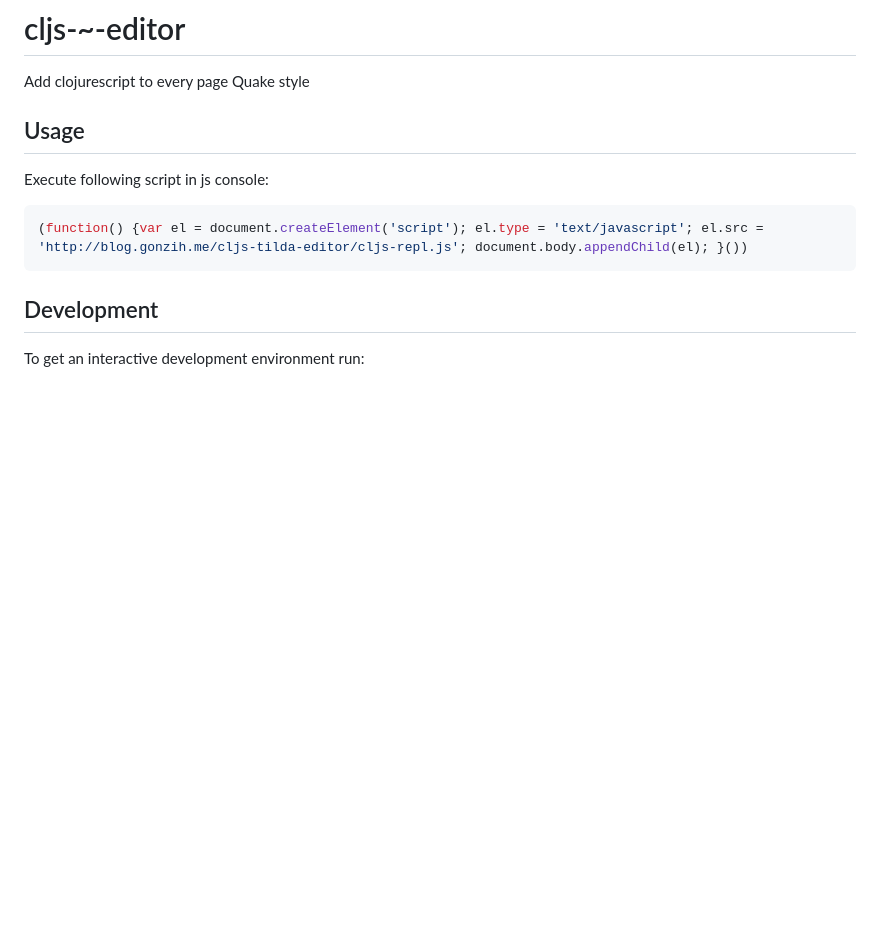
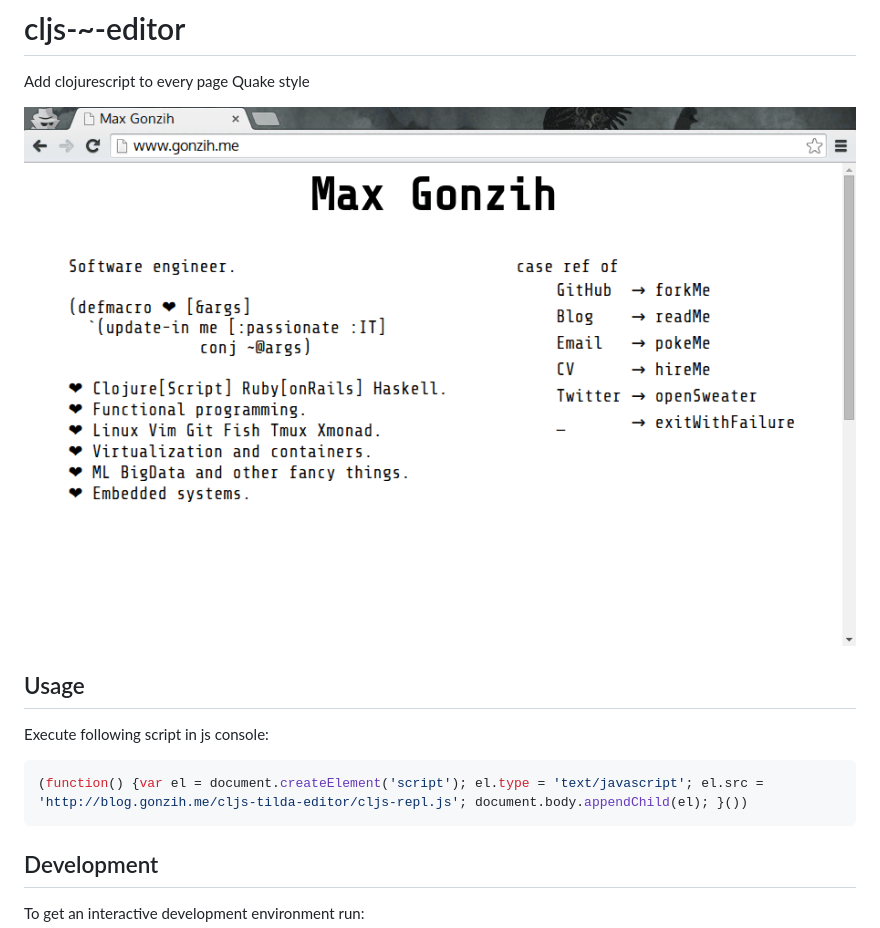
Before and after one commit to Gonzih/cljs-backtrick-editor, a Markdown page: README.md, the part around the change. Rendered like a GitHub page; pictures changed too: demo.gif (added); blank space fills up the shorter version.

Commit message:
Add demo gif

```diff
--- a/README.md
+++ b/README.md
@@ -1,6 +1,8 @@
 # cljs-~-editor
 
 Add clojurescript to every page Quake style
+
+![demo](demo.gif)
 
 ## Usage
 
```
